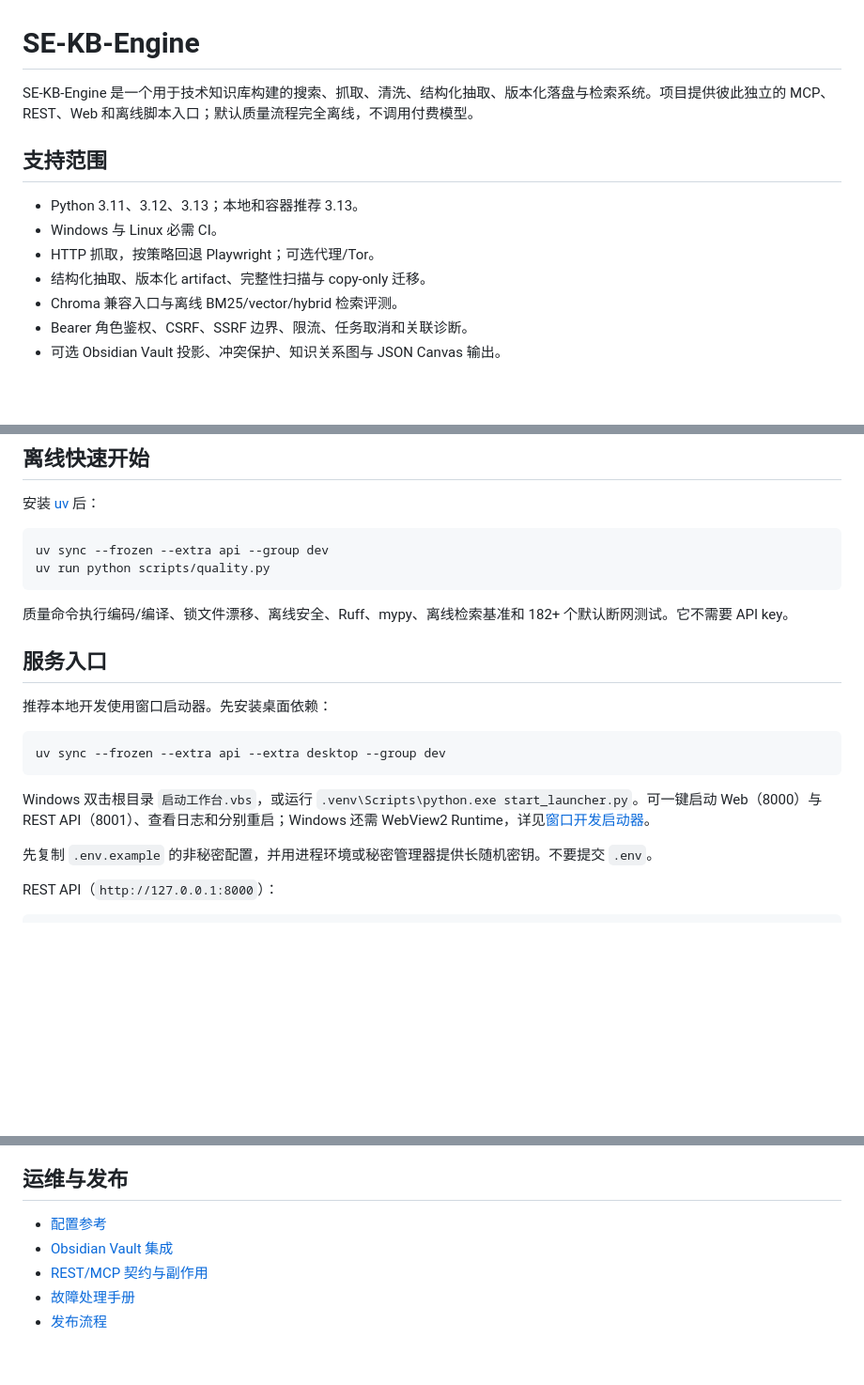
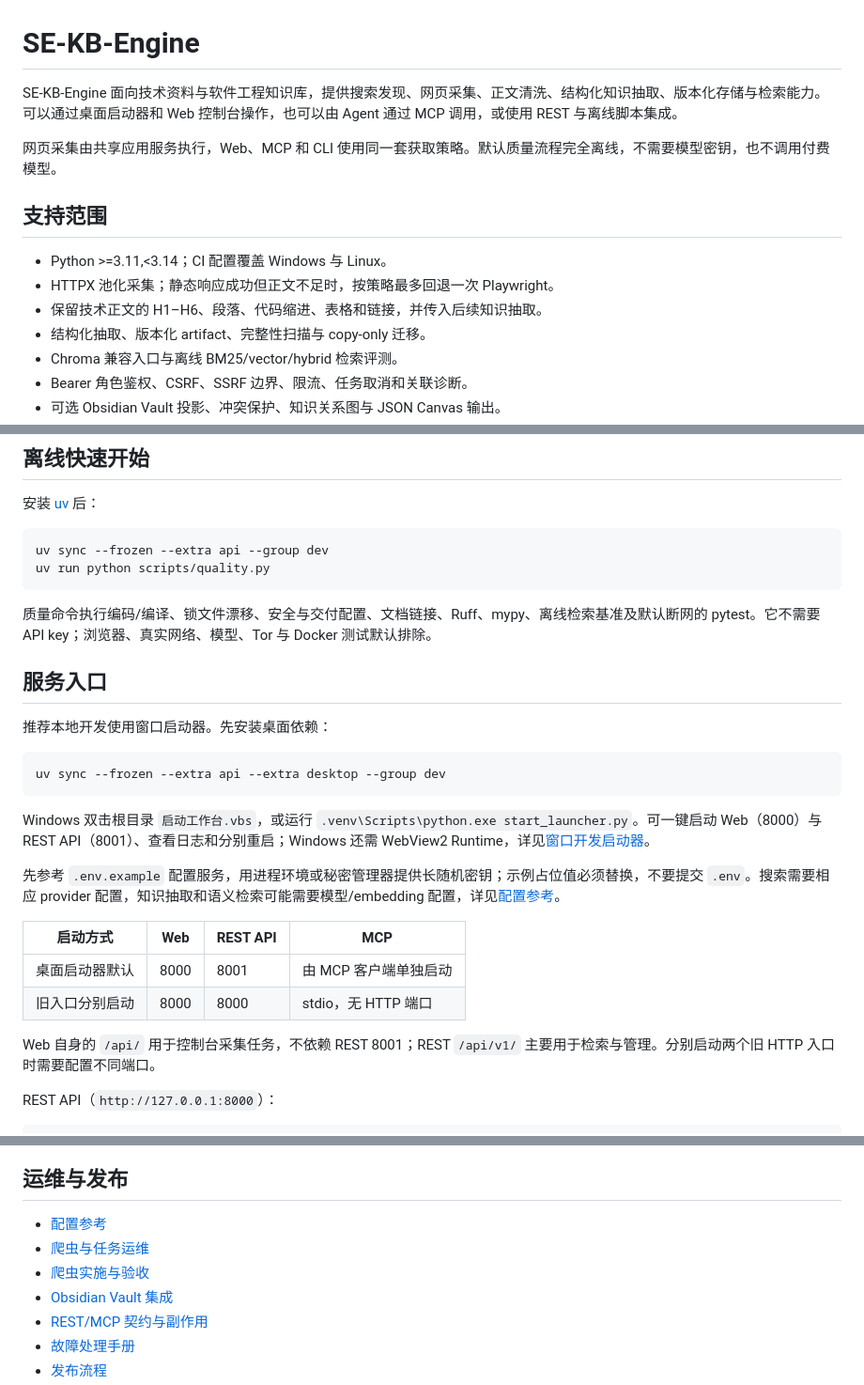
Before and after one commit to YuzQwQ/SE-KB-Engine, a Markdown page: README.md, 3 parts joined by grey strips. Shown at 94% size. Rendered like a GitHub page; blank space fills up the shorter version.

Commit message:
docs: refresh README for shared crawling and current workflows

````diff
--- a/README.md
+++ b/README.md
@@ -1,12 +1,14 @@
 # SE-KB-Engine
 
-SE-KB-Engine 是一个用于技术知识库构建的搜索、抓取、清洗、结构化抽取、版本化落盘与检索系统。项目提供彼此独立的 MCP、REST、Web 和离线脚本入口；默认质量流程完全离线，不调用付费模型。
+SE-KB-Engine 面向技术资料与软件工程知识库，提供搜索发现、网页采集、正文清洗、结构化知识抽取、版本化存储与检索能力。可以通过桌面启动器和 Web 控制台操作，也可以由 Agent 通过 MCP 调用，或使用 REST 与离线脚本集成。
+
+网页采集由共享应用服务执行，Web、MCP 和 CLI 使用同一套获取策略。默认质量流程完全离线，不需要模型密钥，也不调用付费模型。
 
 ## 支持范围
 
-- Python 3.11、3.12、3.13；本地和容器推荐 3.13。
-- Windows 与 Linux 必需 CI。
-- HTTP 抓取，按策略回退 Playwright；可选代理/Tor。
+- Python >=3.11,<3.14；CI 配置覆盖 Windows 与 Linux。
+- HTTPX 池化采集；静态响应成功但正文不足时，按策略最多回退一次 Playwright。
+- 保留技术正文的 H1–H6、段落、代码缩进、表格和链接，并传入后续知识抽取。
 - 结构化抽取、版本化 artifact、完整性扫描与 copy-only 迁移。
 - Chroma 兼容入口与离线 BM25/vector/hybrid 检索评测。
 - Bearer 角色鉴权、CSRF、SSRF 边界、限流、任务取消和关联诊断。
@@ -39,7 +64,7 @@ uv sync --frozen --extra api --group dev
 uv run python scripts/quality.py
 ```
 
-质量命令执行编码/编译、锁文件漂移、离线安全、Ruff、mypy、离线检索基准和 182+ 个默认断网测试。它不需要 API key。
+质量命令执行编码/编译、锁文件漂移、安全与交付配置、文档链接、Ruff、mypy、离线检索基准及默认断网的 pytest。它不需要 API key；浏览器、真实网络、模型、Tor 与 Docker 测试默认排除。
 
 ## 服务入口
 
@@ -51,7 +76,14 @@ uv sync --frozen --extra api --extra desktop --group dev
 
 Windows 双击根目录 `启动工作台.vbs`，或运行 `.venv\Scripts\python.exe start_launcher.py`。可一键启动 Web（8000）与 REST API（8001）、查看日志和分别重启；Windows 还需 WebView2 Runtime，详见[窗口开发启动器](docs/DEV_LAUNCHER.md)。
 
-先复制 `.env.example` 的非秘密配置，并用进程环境或秘密管理器提供长随机密钥。不要提交 `.env`。
+先参考 `.env.example` 配置服务，用进程环境或秘密管理器提供长随机密钥；示例占位值必须替换，不要提交 `.env`。搜索需要相应 provider 配置，知识抽取和语义检索可能需要模型/embedding 配置，详见[配置参考](docs/SETTINGS.md)。
+
+| 启动方式 | Web | REST API | MCP |
+| --- | --- | --- | --- |
+| 桌面启动器默认 | 8000 | 8001 | 由 MCP 客户端单独启动 |
+| 旧入口分别启动 | 8000 | 8000 | stdio，无 HTTP 端口 |
+
+Web 自身的 `/api/` 用于控制台采集任务，不依赖 REST 8001；REST `/api/v1/` 主要用于检索与管理。分别启动两个旧 HTTP 入口时需要配置不同端口。
 
 REST API（`http://127.0.0.1:8000`）：
 
@@ -105,6 +174,8 @@ docker compose -f deploy/docker-compose.yml --profile gateway up --build
 ## 运维与发布
 
 - [配置参考](docs/SETTINGS.md)
+- [爬虫与任务运维](docs/CRAWL_AND_JOB_OPERATIONS.md)
+- [爬虫实施与验收](docs/CRAWL_EXECUTION_VERIFICATION.md)
 - [Obsidian Vault 集成](docs/OBSIDIAN_INTEGRATION.md)
 - [REST/MCP 契约与副作用](docs/INTERFACES.md)
 - [故障处理手册](docs/RUNBOOKS.md)
````
Also changed, not shown: other parts of README.md (+60 -0 lines).
